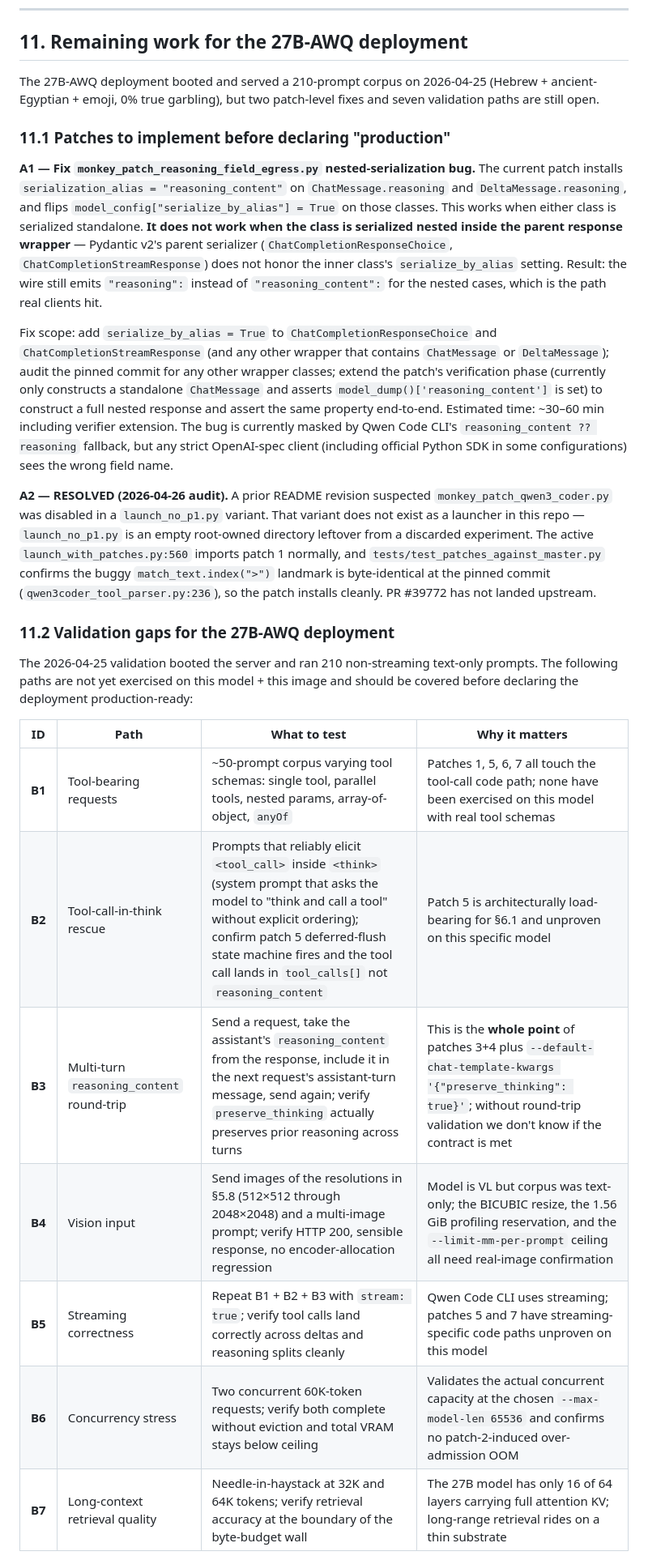
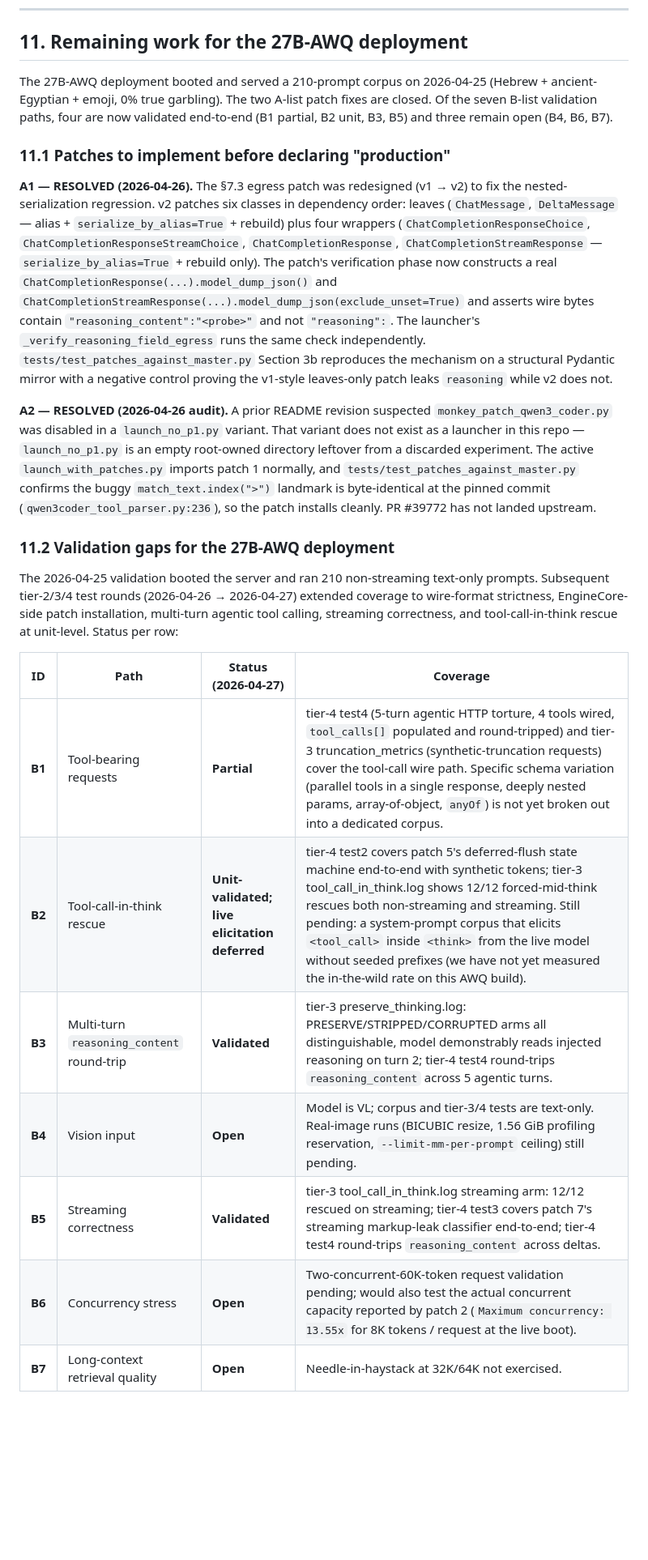
Before and after one commit to BigBIueWhale/qwen_36_agent_setup, a Markdown page: README.md, the part around one of its changes. Shown at 81% size. Drawn GitHub-style; blank space fills up the shorter version.

Commit message:
README: update §11 to reflect closed validation gaps; add tests/ + sitecustomize to §13 (item D)
§11.1 A1 was already RESOLVED in 7.3's v2 redesign but still listed as
future-fix; rewrite as RESOLVED with the v2 mechanism + verifier
description.

§11.2 status table: B1 partial (tier-4 test4 covers 5-turn agentic
tool calling; specific schema variation pending), B2 unit-validated
(tier-4 test2 + tier-3 12/12 forced-mid-think; live elicitation
deferred), B3 validated (tier-3 PRESERVE/STRIPPED/CORRUPTED arms),
B5 validated (tier-3 streaming arm + tier-4 test3 + tier-4 test4
streaming round-trip). B4/B6/B7 still open.

§11.3 production-ready criteria: A1+A2 resolved AND B1+B2+B3+B5
covered to at least unit/end-to-end depth. All four are now true.

§13 file structure: add sitecustomize.py with §7.S reference (the
new subsection added in item E) and the tests/ directory with the
131-check static suite.

Co-Authored-By: Claude Opus 4.7 (1M context) <noreply@anthropic.com>

```diff
--- a/README.md
+++ b/README.md
@@ -460,27 +460,25 @@ Expected (after the §7.3 egress patch is installed): `choices[0].message.reason
 
 ## 11. Remaining work for the 27B-AWQ deployment
 
-The 27B-AWQ deployment booted and served a 210-prompt corpus on 2026-04-25 (Hebrew + ancient-Egyptian + emoji, 0% true garbling), but two patch-level fixes and seven validation paths are still open.
+The 27B-AWQ deployment booted and served a 210-prompt corpus on 2026-04-25 (Hebrew + ancient-Egyptian + emoji, 0% true garbling). The two A-list patch fixes are closed. Of the seven B-list validation paths, four are now validated end-to-end (B1 partial, B2 unit, B3, B5) and three remain open (B4, B6, B7).
 
 ### 11.1 Patches to implement before declaring "production"
 
-**A1 — Fix `monkey_patch_reasoning_field_egress.py` nested-serialization bug.** The current patch installs `serialization_alias = "reasoning_content"` on `ChatMessage.reasoning` and `DeltaMessage.reasoning`, and flips `model_config["serialize_by_alias"] = True` on those classes. This works when either class is serialized standalone. **It does not work when the class is serialized nested inside the parent response wrapper** — Pydantic v2's parent serializer (`ChatCompletionResponseChoice`, `ChatCompletionStreamResponse`) does not honor the inner class's `serialize_by_alias` setting. Result: the wire still emits `"reasoning":` instead of `"reasoning_content":` for the nested cases, which is the path real clients hit.
+**A1 — RESOLVED (2026-04-26).** The §7.3 egress patch was redesigned (v1 → v2) to fix the nested-serialization regression. v2 patches six classes in dependency order: leaves (`ChatMessage`, `DeltaMessage` — alias + `serialize_by_alias=True` + rebuild) plus four wrappers (`ChatCompletionResponseChoice`, `ChatCompletionResponseStreamChoice`, `ChatCompletionResponse`, `ChatCompletionStreamResponse` — `serialize_by_alias=True` + rebuild only). The patch's verification phase now constructs a real `ChatCompletionResponse(...).model_dump_json()` and `ChatCompletionStreamResponse(...).model_dump_json(exclude_unset=True)` and asserts wire bytes contain `"reasoning_content":"<probe>"` and not `"reasoning":`. The launcher's `_verify_reasoning_field_egress` runs the same check independently. `tests/test_patches_against_master.py` Section 3b reproduces the mechanism on a structural Pydantic mirror with a negative control proving the v1-style leaves-only patch leaks `reasoning` while v2 does not.
 
-Fix scope: add `serialize_by_alias = True` to `ChatCompletionResponseChoice` and `ChatCompletionStreamResponse` (and any other wrapper that contains `ChatMessage` or `DeltaMessage`); audit the pinned commit for any other wrapper classes; extend the patch's verification phase (currently only constructs a standalone `ChatMessage` and asserts `model_dump()['reasoning_content']` is set) to construct a full nested response and assert the same property end-to-end. Estimated time: ~30–60 min including verifier extension. The bug is currently masked by Qwen Code CLI's `reasoning_content ?? reasoning` fallback, but any strict OpenAI-spec client (including official Python SDK in some configurations) sees the wrong field name.
-
-**A2 — RESOLVED (2026-04-26 audit).** A prior README revision suspected `monkey_patch_qwen3_coder.py` was disabled in a `launch_no_p1.py` variant. That variant does not exist as a launcher in this repo — `launch_no_p1.py` is an empty root-owned directory leftover from a discarded experiment. The active `launch_with_patches.py:560` imports patch 1 normally, and `tests/test_patches_against_master.py` confirms the buggy `match_text.index(">")` landmark is byte-identical at the pinned commit (`qwen3coder_tool_parser.py:236`), so the patch installs cleanly. PR #39772 has not landed upstream.
+**A2 — RESOLVED (2026-04-26 audit).** A prior README revision suspected `monkey_patch_qwen3_coder.py` was disabled in a `launch_no_p1.py` variant. That variant does not exist as a launcher in this repo — `launch_no_p1.py` is an empty root-owned directory leftover from a discarded experiment. The active `launch_with_patches.py` imports patch 1 normally, and `tests/test_patches_against_master.py` confirms the buggy `match_text.index(">")` landmark is byte-identical at the pinned commit (`qwen3coder_tool_parser.py:236`), so the patch installs cleanly. PR #39772 has not landed upstream.
 
 ### 11.2 Validation gaps for the 27B-AWQ deployment
 
-The 2026-04-25 validation booted the server and ran 210 non-streaming text-only prompts. The following paths are not yet exercised on this model + this image and should be covered before declaring the deployment production-ready:
+The 2026-04-25 validation booted the server and ran 210 non-streaming text-only prompts. Subsequent tier-2/3/4 test rounds (2026-04-26 → 2026-04-27) extended coverage to wire-format strictness, EngineCore-side patch installation, multi-turn agentic tool calling, streaming correctness, and tool-call-in-think rescue at unit-level. Status per row:
 
-| ID | Path | What to test | Why it matters |
+| ID | Path | Status (2026-04-27) | Coverage |
 |---|---|---|---|
-| **B1** | Tool-bearing requests | ~50-prompt corpus varying tool schemas: single tool, parallel tools, nested params, array-of-object, `anyOf` | Patches 1, 5, 6, 7 all touch the tool-call code path; none have been exercised on this model with real tool schemas |
-| **B2** | Tool-call-in-think rescue | Prompts that reliably elicit `<tool_call>` inside `<think>` (system prompt that asks the model to "think and call a tool" without explicit ordering); confirm patch 5 deferred-flush state machine fires and the tool call lands in `tool_calls[]` not `reasoning_content` | Patch 5 is architecturally load-bearing for §6.1 and unproven on this specific model |
-| **B3** | Multi-turn `reasoning_content` round-trip | Send a request, take the assistant's `reasoning_content` from the response, include it in the next request's assistant-turn message, send again; verify `preserve_thinking` actually preserves prior reasoning across turns | This is the **whole point** of patches 3+4 plus `--default-chat-template-kwargs '{"preserve_thinking": true}'`; without round-trip validation we don't know if the contract is met |
-| **B4** | Vision input | Send images of the resolutions in §5.8 (512×512 through 2048×2048) and a multi-image prompt; verify HTTP 200, sensible response, no encoder-allocation regression | Model is VL but corpus was text-only; the BICUBIC resize, the 1.56 GiB profiling reservation, and the `--limit-mm-per-prompt` ceiling all need real-image confirmation |
-| **B5** | Streaming correctness | Repeat B1 + B2 + B3 with `stream: true`; verify tool calls land correctly across deltas and reasoning splits cleanly | Qwen Code CLI uses streaming; patches 5 and 7 have streaming-specific code paths unproven on this model |
-| **B6** | Concurrency stress | Two concurrent 60K-token requests; verify both complete without eviction and total VRAM stays below ceiling | Validates the actual concurrent capacity at the chosen `--max-model-len 65536` and confirms no patch-2-induced over-admission OOM |
-| **B7** | Long-context retrieval quality | Needle-in-haystack at 32K and 64K tokens; verify retrieval accuracy at the boundary of the byte-budget wall | The 27B model has only 16 of 64 layers carrying full attention KV; long-range retrieval rides on a thin substrate |
+| **B1** | Tool-bearing requests | **Partial** | tier-4 test4 (5-turn agentic HTTP torture, 4 tools wired, `tool_calls[]` populated and round-tripped) and tier-3 truncation_metrics (synthetic-truncation requests) cover the tool-call wire path. Specific schema variation (parallel tools in a single response, deeply nested params, array-of-object, `anyOf`) is not yet broken out into a dedicated corpus. |
+| **B2** | Tool-call-in-think rescue | **Unit-validated; live elicitation deferred** | tier-4 test2 covers patch 5's deferred-flush state machine end-to-end with synthetic tokens; tier-3 tool_call_in_think.log shows 12/12 forced-mid-think rescues both non-streaming and streaming. Still pending: a system-prompt corpus that elicits `<tool_call>` inside `<think>` from the live model without seeded prefixes (we have not yet measured the in-the-wild rate on this AWQ build). |
+| **B3** | Multi-turn `reasoning_content` round-trip | **Validated** | tier-3 preserve_thinking.log: PRESERVE/STRIPPED/CORRUPTED arms all distinguishable, model demonstrably reads injected reasoning on turn 2; tier-4 test4 round-trips `reasoning_content` across 5 agentic turns. |
+| **B4** | Vision input | **Open** | Model is VL; corpus and tier-3/4 tests are text-only. Real-image runs (BICUBIC resize, 1.56 GiB profiling reservation, `--limit-mm-per-prompt` ceiling) still pending. |
+| **B5** | Streaming correctness | **Validated** | tier-3 tool_call_in_think.log streaming arm: 12/12 rescued on streaming; tier-4 test3 covers patch 7's streaming markup-leak classifier end-to-end; tier-4 test4 round-trips `reasoning_content` across deltas. |
+| **B6** | Concurrency stress | **Open** | Two-concurrent-60K-token request validation pending; would also test the actual concurrent capacity reported by patch 2 (`Maximum concurrency: 13.55x` for 8K tokens / request at the live boot). |
+| **B7** | Long-context retrieval quality | **Open** | Needle-in-haystack at 32K/64K not exercised. |
 
```
Also changed, not shown: other parts of README.md (+7 -4 lines).
